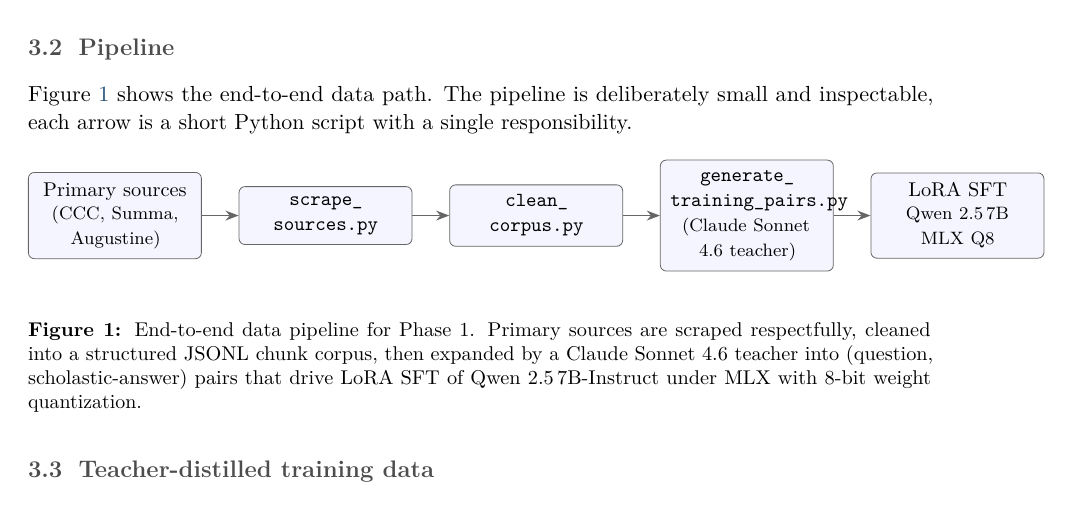
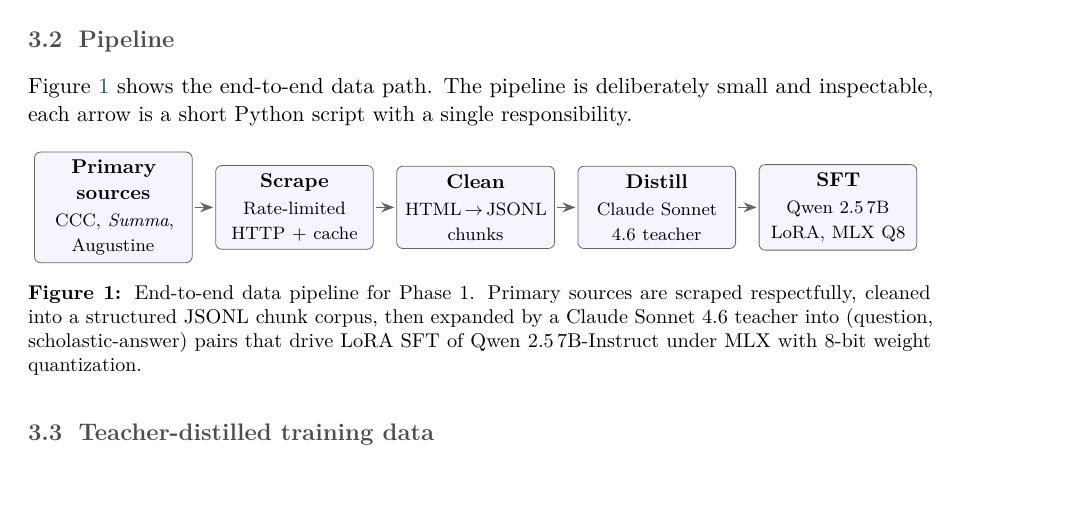
Before and after one commit to pleyva2004/scholastic-llm, a LaTeX paper (paper/main.tex, which reads paper/figures/pipeline.tex): part of page 4 of 11, cut so that both start at the same text. Compiled offline with pdfLaTeX.

Commit message:
paper: redesign pipeline figure for uniform box sizing
Previous version had three problems:
- Manual \\ line breaks split filenames at underscores
  ('scrape_' / 'sources.py' on separate lines)
- The Distill box had 3 content lines (filename + subtitle) while
  others had 2, making it visibly taller
- Box dimensions varied with content

New design: 5 uniform boxes (2.7cm wide, 1.45cm tall), each with a
bold action verb title and a 2-line description. Filenames removed
from the diagram (they live in scripts/ and the README). Adds a
small shorten on arrow tips for cleaner connection geometry.

```diff
--- a/paper/figures/pipeline.tex
+++ b/paper/figures/pipeline.tex
@@ -5,21 +5,22 @@
       rounded corners=3pt,
       draw=black!60,
       fill=blue!4,
-      minimum height=2.1em,
+      minimum height=1.45cm,
+      minimum width=2.7cm,
       align=center,
-      inner sep=5pt,
-      text width=2.7cm,
+      inner sep=4pt,
+      text width=2.5cm,
       font=\small
     },
-    arrow/.style={->, thick, draw=black!60},
-    node distance=0.65cm
+    arrow/.style={->, thick, draw=black!60, shorten <=1pt, shorten >=1pt},
+    node distance=0.4cm
   ]
 
-  \node[box] (sources) {Primary sources\\\footnotesize(CCC, Summa,\\Augustine)};
-  \node[box, right=of sources] (scrape) {\texttt{scrape\_}\\\texttt{sources.py}};
-  \node[box, right=of scrape]  (clean)  {\texttt{clean\_}\\\texttt{corpus.py}};
-  \node[box, right=of clean]   (gen)    {\texttt{generate\_}\\\texttt{training\_pairs.py}\\\footnotesize(Claude Sonnet 4.6 teacher)};
-  \node[box, right=of gen]     (sft)    {LoRA SFT\\\footnotesize Qwen 2.5\,7B\\MLX Q8};
+  \node[box] (sources) {\textbf{Primary sources}\\[2pt]\footnotesize CCC, \emph{Summa},\\ Augustine};
+  \node[box, right=of sources] (scrape)  {\textbf{Scrape}\\[2pt]\footnotesize Rate-limited\\ HTTP + cache};
+  \node[box, right=of scrape]  (clean)   {\textbf{Clean}\\[2pt]\footnotesize HTML\,$\to$\,JSONL\\ chunks};
+  \node[box, right=of clean]   (gen)     {\textbf{Distill}\\[2pt]\footnotesize Claude Sonnet\\ 4.6 teacher};
+  \node[box, right=of gen]     (sft)     {\textbf{SFT}\\[2pt]\footnotesize Qwen 2.5\,7B\\ LoRA, MLX Q8};
 
   \draw[arrow] (sources) -- (scrape);
   \draw[arrow] (scrape)  -- (clean);
```
